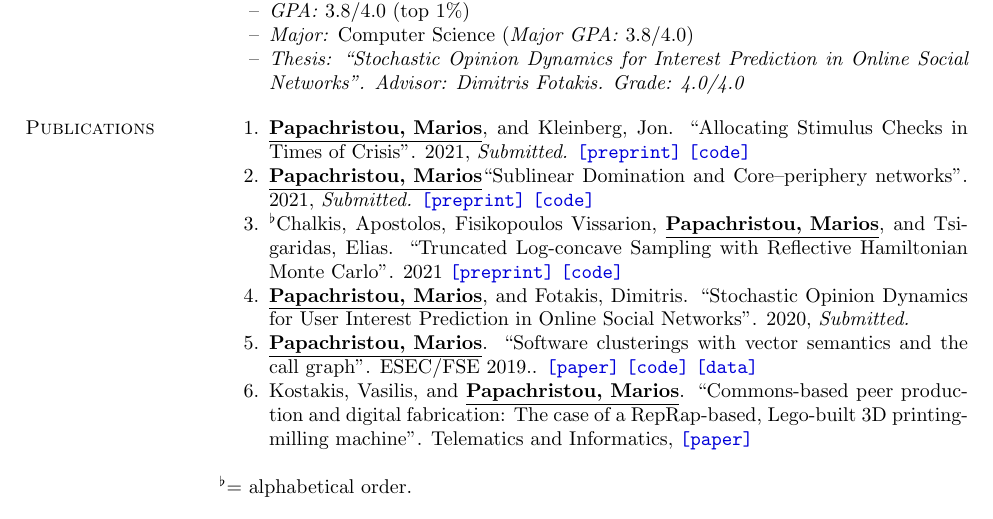
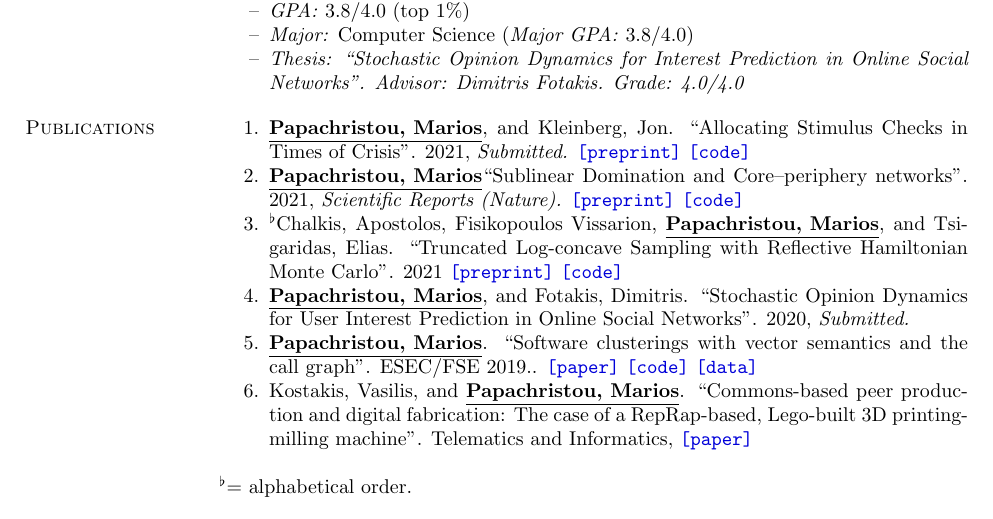
Before and after one commit to papachristoumarios/papachristoumarios.github.io, a LaTeX CV (cv/cv.tex): part of page 1 of 3, cut so that both start at the same text. Compiled offline with pdfLaTeX.

Commit message:
Update CV with accepted article

```diff
--- a/cv/cv.tex
+++ b/cv/cv.tex
@@ -95,7 +95,7 @@ Diploma (5-year joint degree, 300 ECTS) Electrical \& Computer Engineering (ECE)
     %\item[1.] \underline{\textbf{Papachristou, Marios}} and Dimitris Fotakis. "Learning user interests from Influencers in Online Social Networks". \emph{Work in progress}.
 
    \item  \authorme, and Kleinberg, Jon. ``Allocating Stimulus Checks in Times of Crisis''. 2021, \emph{Submitted.} \preprint{https://arxiv.org/abs/2106.07560} \code{https://github.com/papachristoumarios/financial-contagion}
-    \item \authorme ``Sublinear Domination and Core--periphery networks''. 2021,  \emph{Submitted.}  \preprint{https://arxiv.org/abs/2103.03135} \code{https://bit.ly/3wKNGI0}
+   \item \authorme ``Sublinear Domination and Core--periphery networks''. 2021,  \emph{Scientific Reports (Nature).}  \preprint{https://arxiv.org/abs/2103.03135} \code{https://bit.ly/3wKNGI0}
     \item \alphabeticalorder Chalkis, Apostolos, Fisikopoulos Vissarion, \authorme, and Tsigaridas, Elias. ``Truncated Log-concave Sampling with Reflective Hamiltonian Monte Carlo''. 2021 \preprint{https://arxiv.org/abs/2102.13068} \code{https://github.com/GeomScale/volume_approximation}
     \item \authorme, and Fotakis, Dimitris. ``Stochastic Opinion Dynamics for User Interest Prediction in Online Social Networks''. 2020, \emph{Submitted.}
     \item \authorme. ``Software clusterings with vector semantics and the call graph''. ESEC/FSE 2019.. \paper{https://dl.acm.org/citation.cfm?id=3342483} \code{https://github.com/papachristoumarios/sade} \data{http://doi.org/10.5281/zenodo.2652487}
```
Also changed, not shown: cv/cv.pdf.
